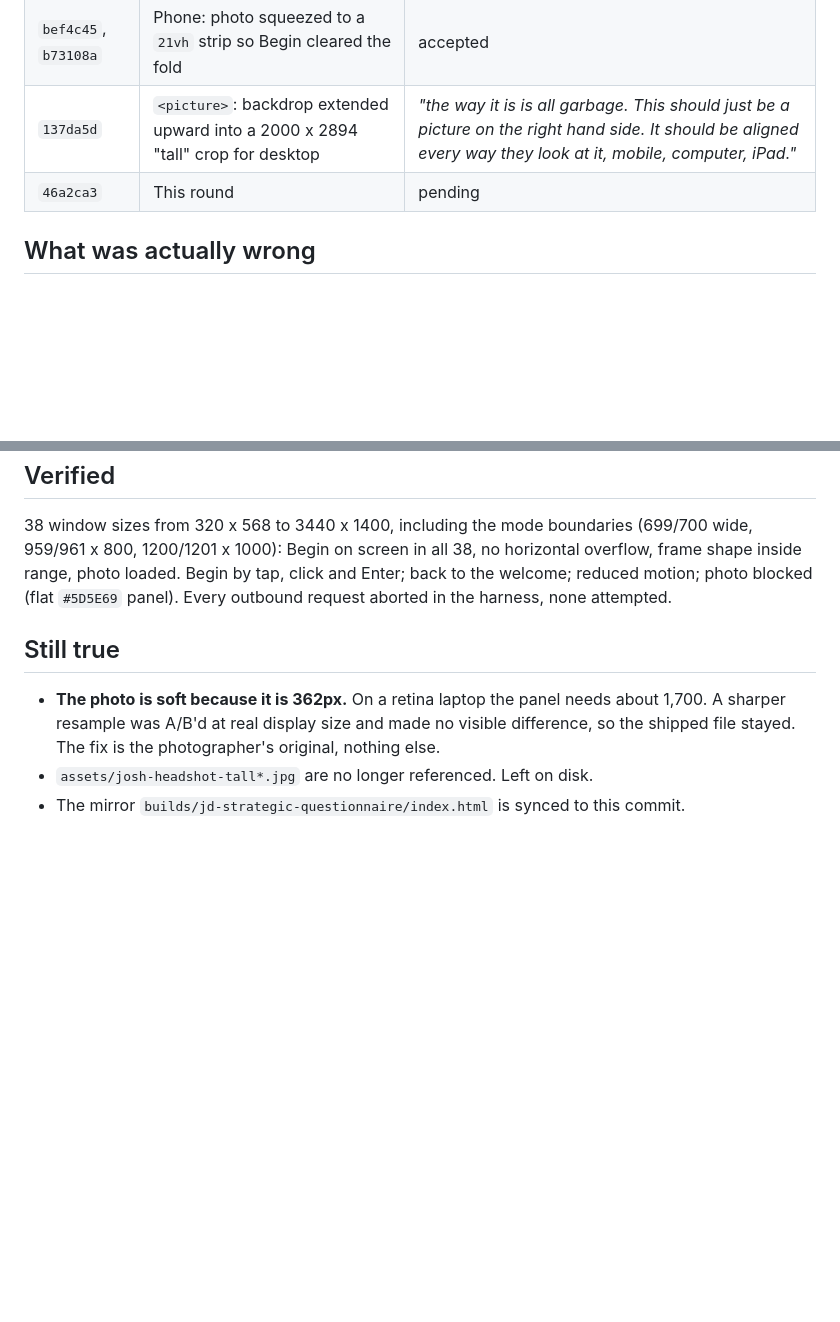
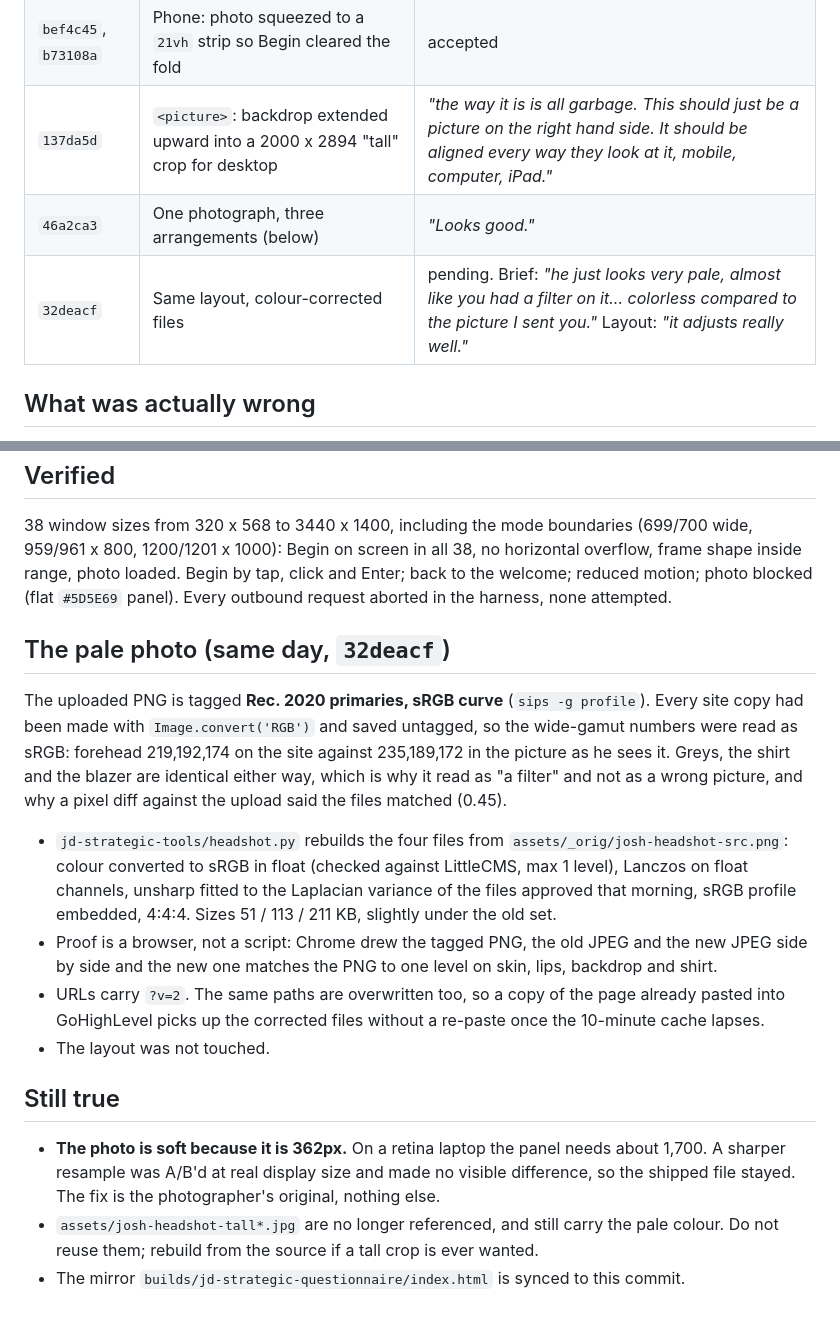
Before and after one commit to javmartz04-ship-it/jd-strategic-site, a Markdown page: NOTES.md, 2 parts joined by grey strips. Drawn GitHub-style; blank space fills up the shorter version.

Commit message:
Notes: round 25, the pale headshot and its colour profile
Co-Authored-By: Claude Fable 5.1 <noreply@anthropic.com>

```diff
--- a/NOTES.md
+++ b/NOTES.md
@@ -1550,7 +1550,8 @@ That number drove every round below.
 | `6b1bf8a`, `a6fd3d7` | Full-bleed panel back, headshot resampled offline to 1200 then 2000px | accepted |
 | `bef4c45`, `b73108a` | Phone: photo squeezed to a `21vh` strip so Begin cleared the fold | accepted |
 | `137da5d` | `<picture>`: backdrop extended upward into a 2000 x 2894 "tall" crop for desktop | *"the way it is is all garbage. This should just be a picture on the right hand side. It should be aligned every way they look at it, mobile, computer, iPad."* |
-| `46a2ca3` | This round | pending |
+| `46a2ca3` | One photograph, three arrangements (below) | *"Looks good."* |
+| `32deacf` | Same layout, colour-corrected files | pending. Brief: *"he just looks very pale, almost like you had a filter on it... colorless compared to the picture I sent you."* Layout: *"it adjusts really well."* |
 
 ## What was actually wrong
 
@@ -1597,10 +1598,29 @@ square can fill; the layout moves around it.
 inside range, photo loaded. Begin by tap, click and Enter; back to the welcome; reduced motion;
 photo blocked (flat `#5D5E69` panel). Every outbound request aborted in the harness, none attempted.
 
+## The pale photo (same day, `32deacf`)
+
+The uploaded PNG is tagged **Rec. 2020 primaries, sRGB curve** (`sips -g profile`). Every site
+copy had been made with `Image.convert('RGB')` and saved untagged, so the wide-gamut numbers were
+read as sRGB: forehead 219,192,174 on the site against 235,189,172 in the picture as he sees it.
+Greys, the shirt and the blazer are identical either way, which is why it read as "a filter" and
+not as a wrong picture, and why a pixel diff against the upload said the files matched (0.45).
+
+- `jd-strategic-tools/headshot.py` rebuilds the four files from `assets/_orig/josh-headshot-src.png`:
+  colour converted to sRGB in float (checked against LittleCMS, max 1 level), Lanczos on float
+  channels, unsharp fitted to the Laplacian variance of the files approved that morning, sRGB
+  profile embedded, 4:4:4. Sizes 51 / 113 / 211 KB, slightly under the old set.
+- Proof is a browser, not a script: Chrome drew the tagged PNG, the old JPEG and the new JPEG side
+  by side and the new one matches the PNG to one level on skin, lips, backdrop and shirt.
+- URLs carry `?v=2`. The same paths are overwritten too, so a copy of the page already pasted into
+  GoHighLevel picks up the corrected files without a re-paste once the 10-minute cache lapses.
+- The layout was not touched.
+
 ## Still true
 
 - **The photo is soft because it is 362px.** On a retina laptop the panel needs about 1,700. A
   sharper resample was A/B'd at real display size and made no visible difference, so the shipped
   file stayed. The fix is the photographer's original, nothing else.
-- `assets/josh-headshot-tall*.jpg` are no longer referenced. Left on disk.
+- `assets/josh-headshot-tall*.jpg` are no longer referenced, and still carry the pale colour. Do
+  not reuse them; rebuild from the source if a tall crop is ever wanted.
 - The mirror `builds/jd-strategic-questionnaire/index.html` is synced to this commit.
```
